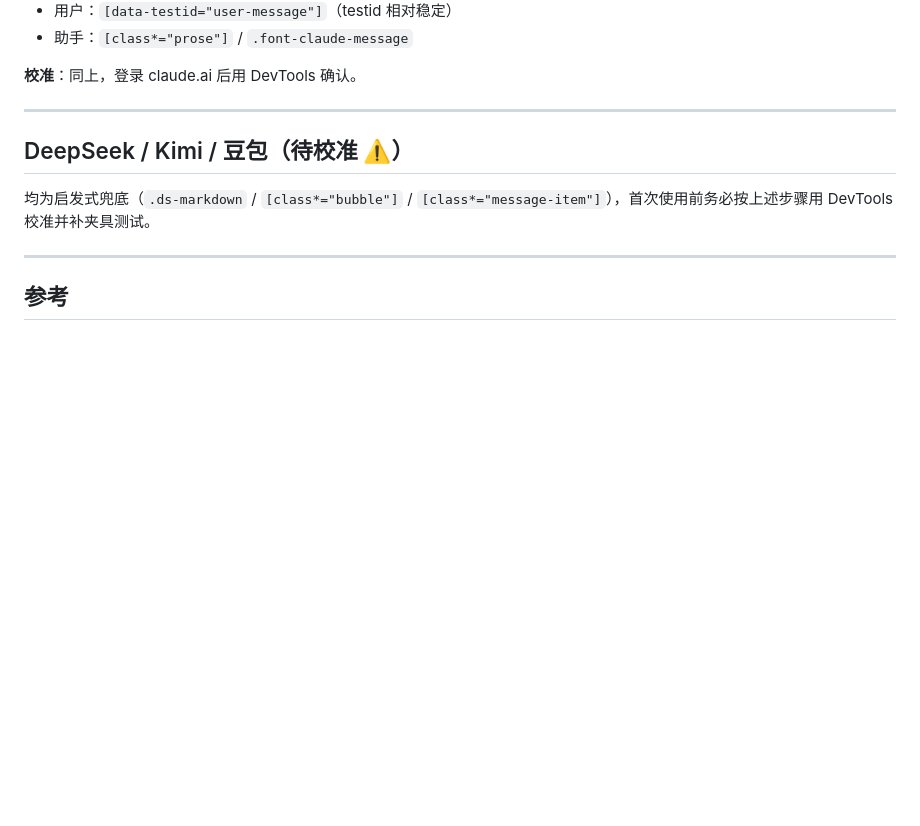
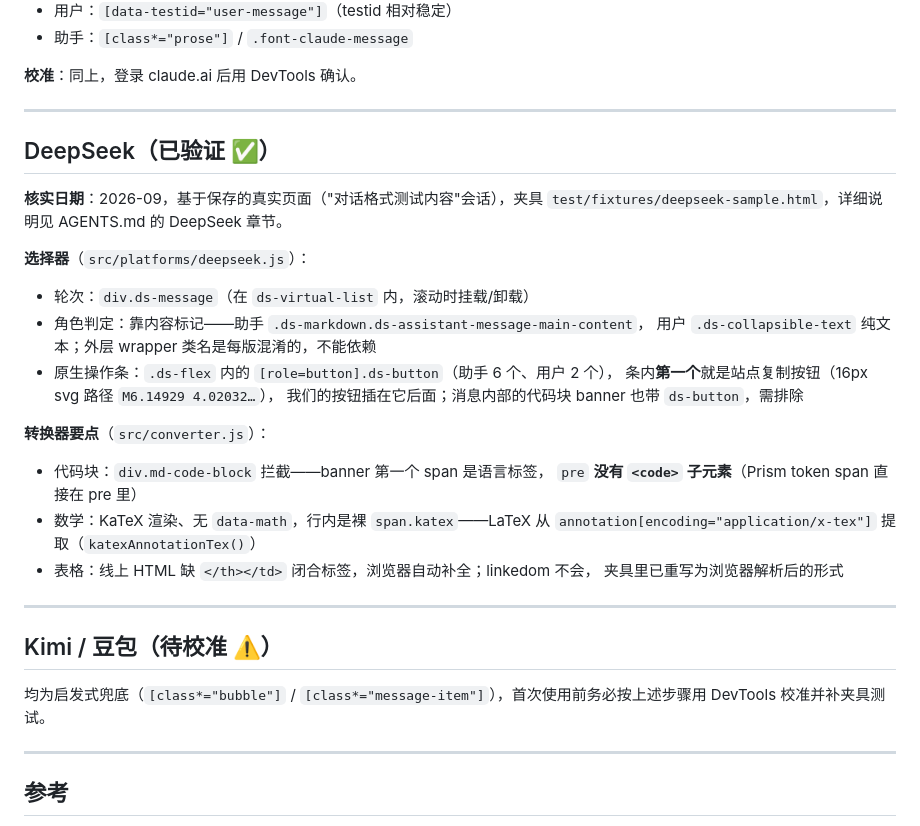
Before and after one commit to ruicx/Copy-AI-Chat-to-OneNote, a Markdown page: docs/selector-notes.md, the part around the change. Rendered like a GitHub page; blank space fills up the shorter version.

```diff
--- a/docs/selector-notes.md
+++ b/docs/selector-notes.md
@@ -70,9 +70,32 @@
 
 ---
 
-## DeepSeek / Kimi / 豆包（待校准 ⚠️）
+## DeepSeek（已验证 ✅）
 
-均为启发式兜底（`.ds-markdown` / `[class*="bubble"]` / `[class*="message-item"]`），首次使用前务必按上述步骤用 DevTools 校准并补夹具测试。
+**核实日期**：2026-09，基于保存的真实页面（"对话格式测试内容"会话），夹具
+`test/fixtures/deepseek-sample.html`，详细说明见 AGENTS.md 的 DeepSeek 章节。
+
+**选择器**（`src/platforms/deepseek.js`）：
+- 轮次：`div.ds-message`（在 `ds-virtual-list` 内，滚动时挂载/卸载）
+- 角色判定：靠内容标记——助手 `.ds-markdown.ds-assistant-message-main-content`，
+  用户 `.ds-collapsible-text` 纯文本；外层 wrapper 类名是每版混淆的，不能依赖
+- 原生操作条：`.ds-flex` 内的 `[role=button].ds-button`（助手 6 个、用户 2 个），
+  条内**第一个**就是站点复制按钮（16px svg 路径 `M6.14929 4.02032…`），
+  我们的按钮插在它后面；消息内部的代码块 banner 也带 `ds-button`，需排除
+
+**转换器要点**（`src/converter.js`）：
+- 代码块：`div.md-code-block` 拦截——banner 第一个 span 是语言标签，
+  `pre` **没有 `<code>` 子元素**（Prism token span 直接在 pre 里）
+- 数学：KaTeX 渲染、无 `data-math`，行内是裸 `span.katex`——LaTeX 从
+  `annotation[encoding="application/x-tex"]` 提取（`katexAnnotationTex()`）
+- 表格：线上 HTML 缺 `</th></td>` 闭合标签，浏览器自动补全；linkedom 不会，
+  夹具里已重写为浏览器解析后的形式
+
+---
+
+## Kimi / 豆包（待校准 ⚠️）
+
+均为启发式兜底（`[class*="bubble"]` / `[class*="message-item"]`），首次使用前务必按上述步骤用 DevTools 校准并补夹具测试。
 
 ---
 
```
Also changed, not shown: README.md (+3 -3 lines), README_zh.md (+3 -3 lines).
